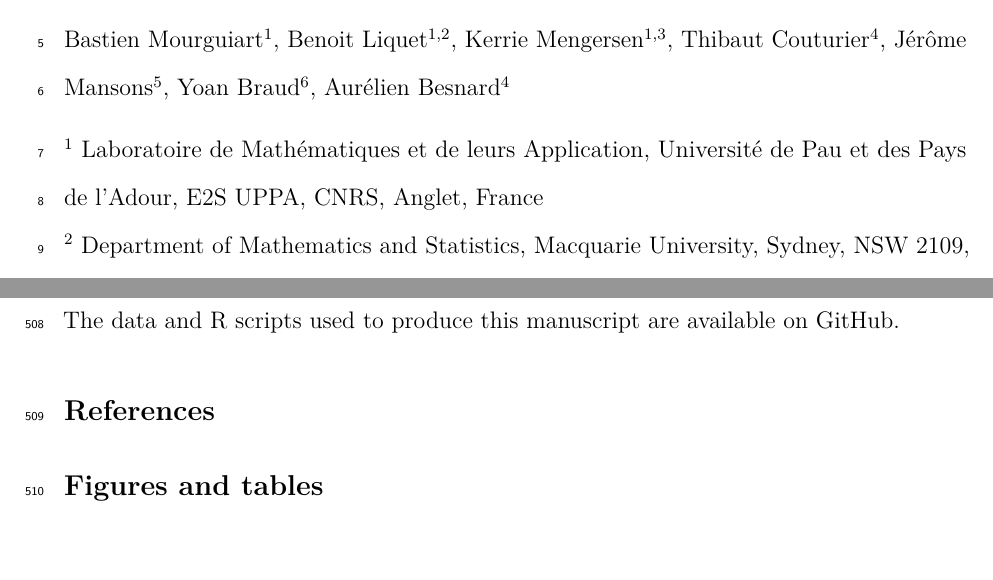
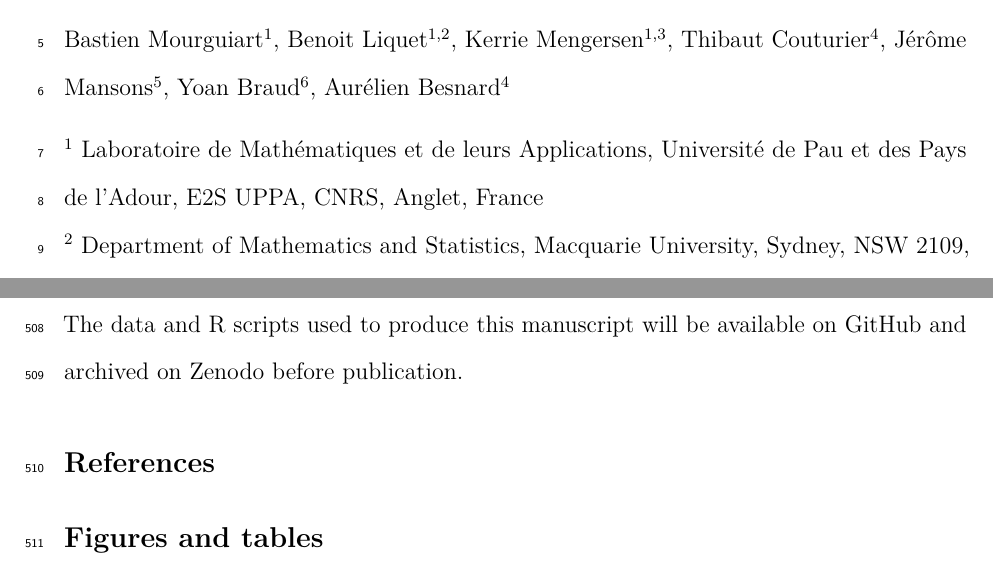
Before and after one commit to bmourgui/ehmos, an R Markdown document (redaction/manuscript.Rmd): two parts of pages 1 and 20 of 30 before the commit and two parts of pages 1 and 20 of 31 after it, joined at a grey line, cut so that both start at the same text. Rendered offline with R 4.5, knitr and Pandoc, then LaTeX, with nearby package versions; some code elsewhere in the file could not run offline; a font, style sheet, LaTeX package, included part or bibliography that could not be used is replaced or left out.

Commit message:
Minor edits

```diff
--- a/redaction/manuscript.Rmd
+++ b/redaction/manuscript.Rmd
@@ -2,8 +2,8 @@
 title: "A new method to explicitly estimate the shift of optimum in multispecies studies"
 classoption: a4paper
 output:
+  word_document: default
   pdf_document:
-  word_document: default
   documentclass: article
 fontsize: 12pt
 header-includes:
@@ -20,7 +20,7 @@ bibliography: Paper_EHMOS.bib
 
 Bastien Mourguiart$^1$, Benoit Liquet$^{1,2}$, Kerrie Mengersen$^{1,3}$, Thibaut Couturier$^4$, Jérôme Mansons$^5$, Yoan Braud$^6$, Aurélien Besnard$^4$
 
-$^1$ Laboratoire de Mathématiques et de leurs Application, Université de Pau et des Pays de l'Adour, E2S UPPA, CNRS, Anglet, France
+$^1$ Laboratoire de Mathématiques et de leurs Applications, Université de Pau et des Pays de l'Adour, E2S UPPA, CNRS, Anglet, France
 $^2$ Department of Mathematics and Statistics, Macquarie University, Sydney, NSW 2109, Australia
 $^3$ ARC Centre of Excellence for Mathematical and Statistical Frontiers, School of Mathematical Science, Queensland University of Technology, Brisbane, QLD 4072, Australia
 $^4$ CEFE, Univ Montpellier, CNRS, EPHE-PSL University, IRD, Univ Paul Valéry Montpellier 3, Montpellier, France
@@ -179,7 +181,7 @@ B.M., B.L. and A.B. conceived the ideas for this paper; B.M. wrote the manuscrip
 manuscript.
 
 ## Data availability
-The data and R scripts used to produce this manuscript are available on GitHub.
+The data and R scripts used to produce this manuscript will be available on GitHub and archived on Zenodo before publication.
 
 ## References
 <div id="refs"></div>
```
Also changed, not shown: redaction/manuscript.Rmd (5 more changed lines).
